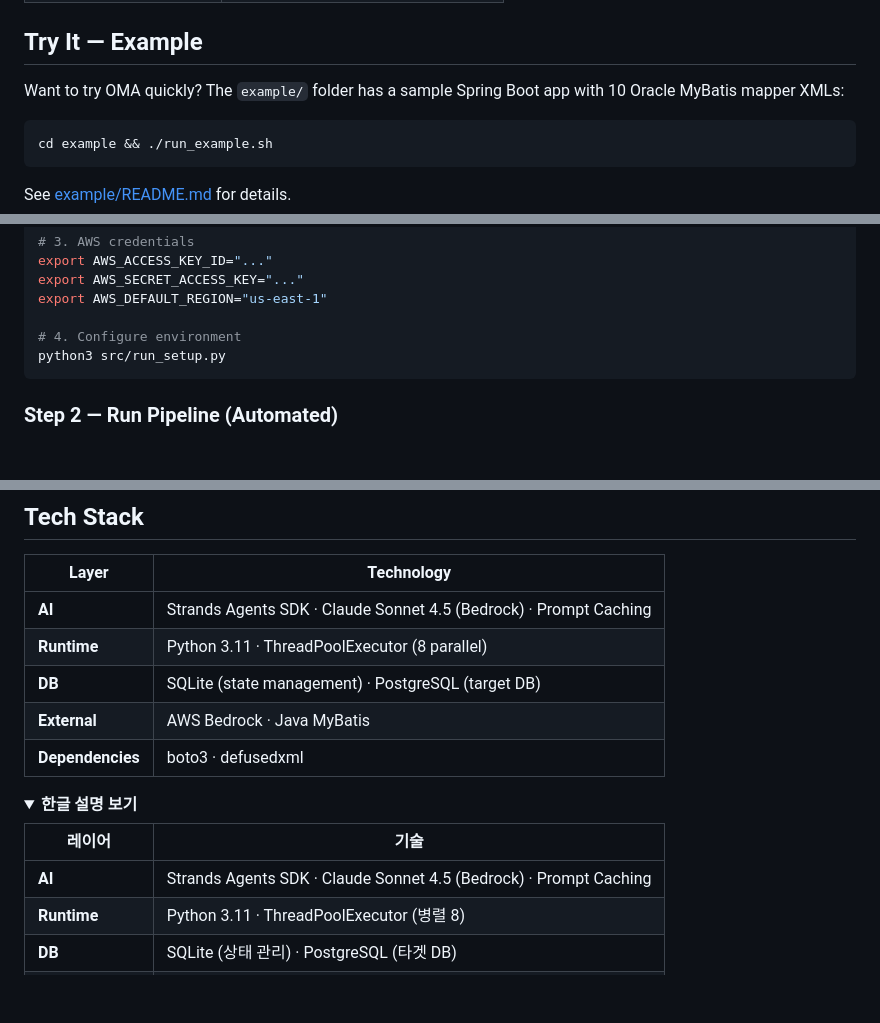
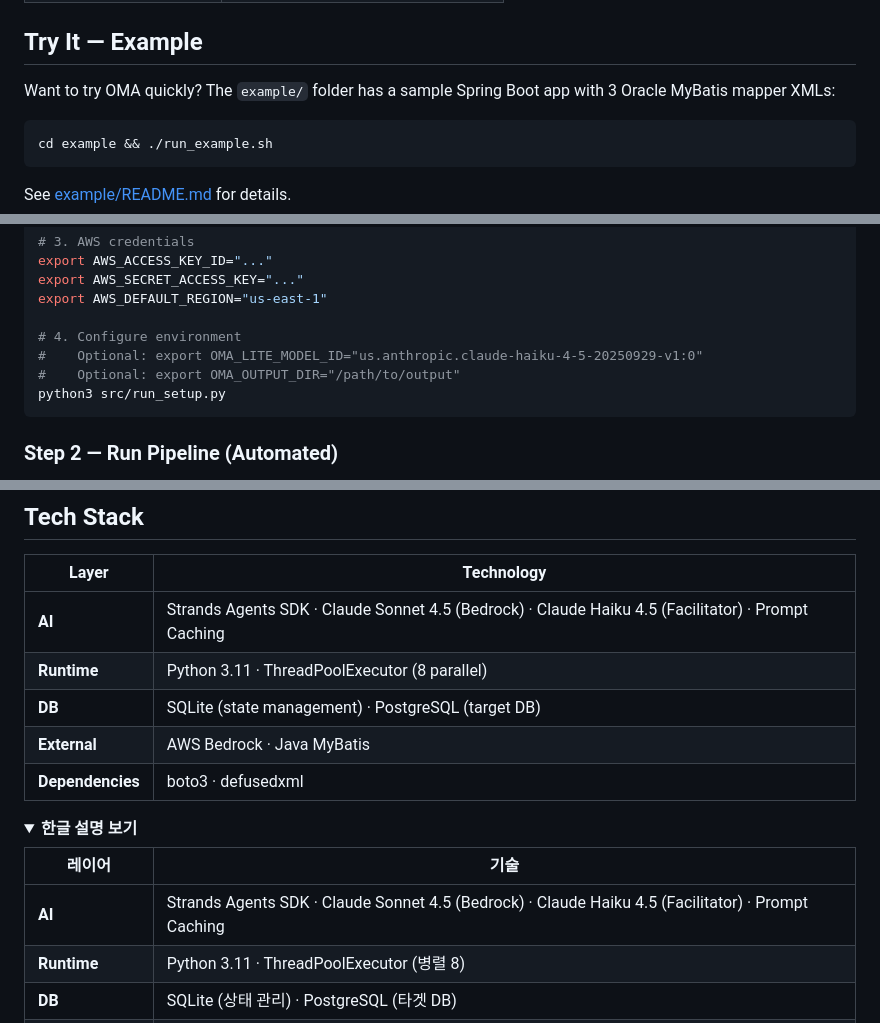
Before and after one commit to aws-samples/sample-oracle-modernization-agent, a Markdown page: README.md, 3 parts joined by grey strips. Drawn GitHub-style; folded sections open; blank space fills up the shorter version.

````diff
--- a/README.md
+++ b/README.md
@@ -132,7 +132,7 @@ See [System Documentation](docs/SYSTEM_DOCUMENTATION.md#파이프라인-워크
 
 ## Try It — Example
 
-Want to try OMA quickly? The `example/` folder has a sample Spring Boot app with 10 Oracle MyBatis mapper XMLs:
+Want to try OMA quickly? The `example/` folder has a sample Spring Boot app with 3 Oracle MyBatis mapper XMLs:
 
 ```bash
 cd example && ./run_example.sh
@@ -159,6 +159,8 @@ export AWS_SECRET_ACCESS_KEY="..."
 export AWS_DEFAULT_REGION="us-east-1"
 
 # 4. Configure environment
+#    Optional: export OMA_LITE_MODEL_ID="us.anthropic.claude-haiku-4-5-20250929-v1:0"
+#    Optional: export OMA_OUTPUT_DIR="/path/to/output"
 python3 src/run_setup.py
 ```
 
@@ -436,7 +438,7 @@ Prompt Caching으로 API 비용 80% 절감 (캐시 히트율 90%+)
 
 | Layer | Technology |
 |-------|-----------|
-| **AI** | Strands Agents SDK · Claude Sonnet 4.5 (Bedrock) · Prompt Caching |
+| **AI** | Strands Agents SDK · Claude Sonnet 4.5 (Bedrock) · Claude Haiku 4.5 (Facilitator) · Prompt Caching |
 | **Runtime** | Python 3.11 · ThreadPoolExecutor (8 parallel) |
 | **DB** | SQLite (state management) · PostgreSQL (target DB) |
 | **External** | AWS Bedrock · Java MyBatis |
@@ -447,7 +449,7 @@ Prompt Caching으로 API 비용 80% 절감 (캐시 히트율 90%+)
 
 | 레이어 | 기술 |
 |--------|------|
-| **AI** | Strands Agents SDK · Claude Sonnet 4.5 (Bedrock) · Prompt Caching |
+| **AI** | Strands Agents SDK · Claude Sonnet 4.5 (Bedrock) · Claude Haiku 4.5 (Facilitator) · Prompt Caching |
 | **Runtime** | Python 3.11 · ThreadPoolExecutor (병렬 8) |
 | **DB** | SQLite (상태 관리) · PostgreSQL (타겟 DB) |
 | **외부 연동** | AWS Bedrock · Java MyBatis |
````
Also changed, not shown: other parts of README.md (+7 -7 lines), docs/LARGE_SCALE_GUIDE.md (+1 -1 lines), docs/SYSTEM_DOCUMENTATION.md (+16 -11 lines).
